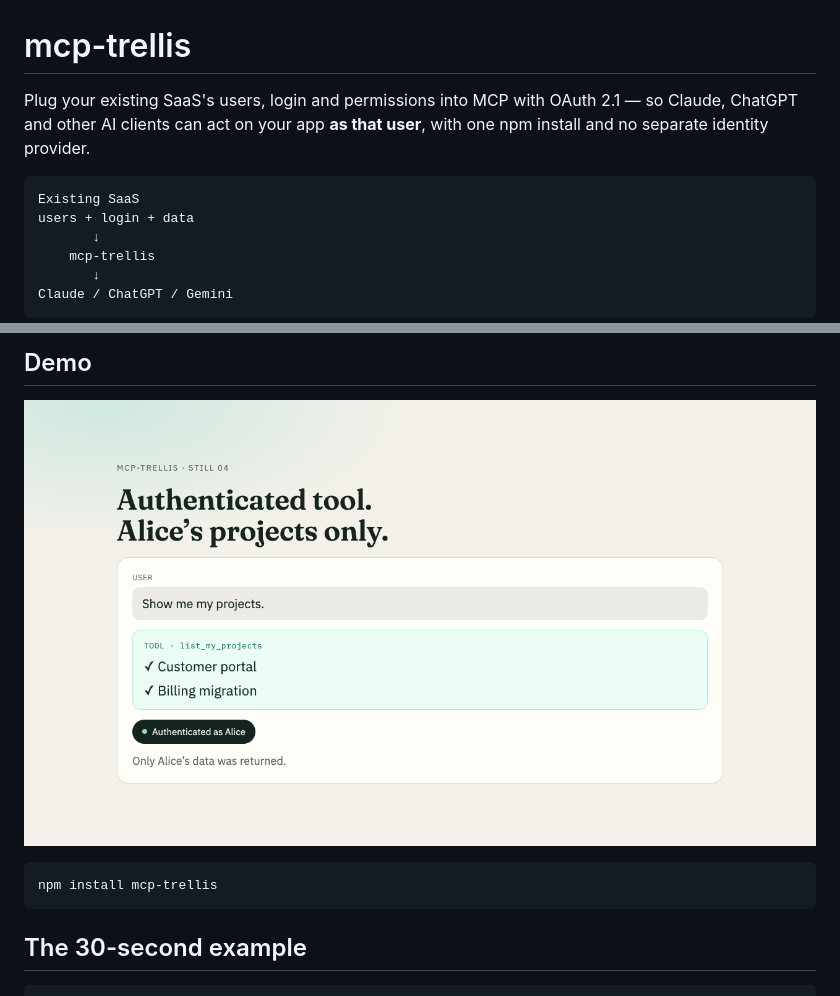
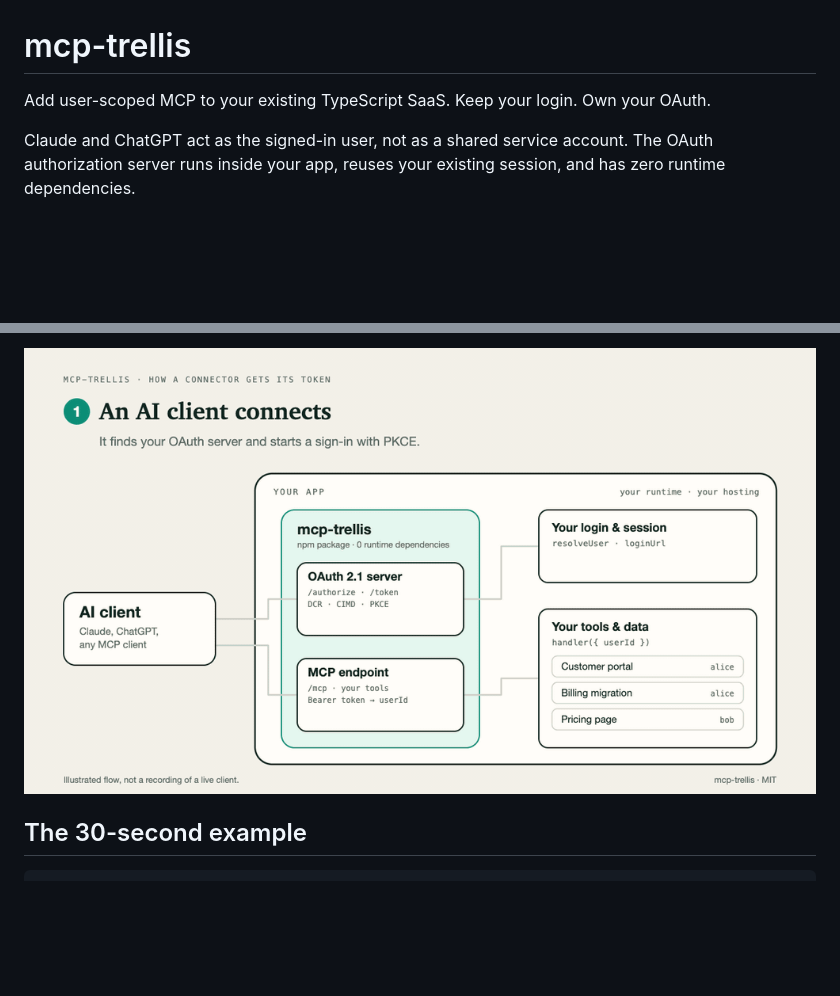
Before and after one commit to amir1824/mcp-trellis, a Markdown page: README.md, 2 parts joined by grey strips. Drawn GitHub-style; pictures changed too: docs/diagrams/demo-tool-result.png (deleted), docs/media/architecture-flow.gif (added); blank space fills up the shorter version.

````diff
--- a/README.md
+++ b/README.md
@@ -1,16 +1,7 @@
 # mcp-trellis
 
-Plug your existing SaaS's users, login and permissions into MCP with OAuth 2.1 —
-so Claude, ChatGPT and other AI clients can act on your app **as that user**,
-with one npm install and no separate identity provider.
+Add user-scoped MCP to your existing TypeScript SaaS. Keep your login. Own your OAuth.
 
-```
-Existing SaaS
-users + login + data
-       ↓
-    mcp-trellis
-       ↓
-Claude / ChatGPT / Gemini
-```
+Claude and ChatGPT act as the signed-in user, not as a shared service account. The OAuth authorization server runs inside your app, reuses your existing session, and has zero runtime dependencies.
 
 [![npm](https://img.shields.io/npm/v/mcp-trellis)](https://www.npmjs.com/package/mcp-trellis)
@@ -19,17 +12,5 @@ Claude / ChatGPT / Gemini
 
-## Demo
-
-![Project desk local demo — login, consent, user-scoped tool result](docs/diagrams/demo-tool-result.png)
-
-<!-- TODO: replace the screenshot above with a ~20s GIF of the full flow
-     (app login → OAuth consent → a Claude/ChatGPT tool call returning
-     user-scoped data). Do not add a placeholder image file until a real
-     recording exists — see docs/compatibility.md for the live-client
-     evidence this still needs. -->
-
-```bash
-npm install mcp-trellis
-```
+![Animated flow: an AI client connects, your app signs Alice in with its own login, Alice approves access, mcp-trellis issues a token, and every tool call returns only Alice's projects](docs/media/architecture-flow.gif)
 
 ## The 30-second example
 
````
Also changed, not shown: other parts of README.md (+55 -68 lines), examples/saas-demo/README.md (+0 -11 lines), docs/media/architecture.png (added), 4 other files.
